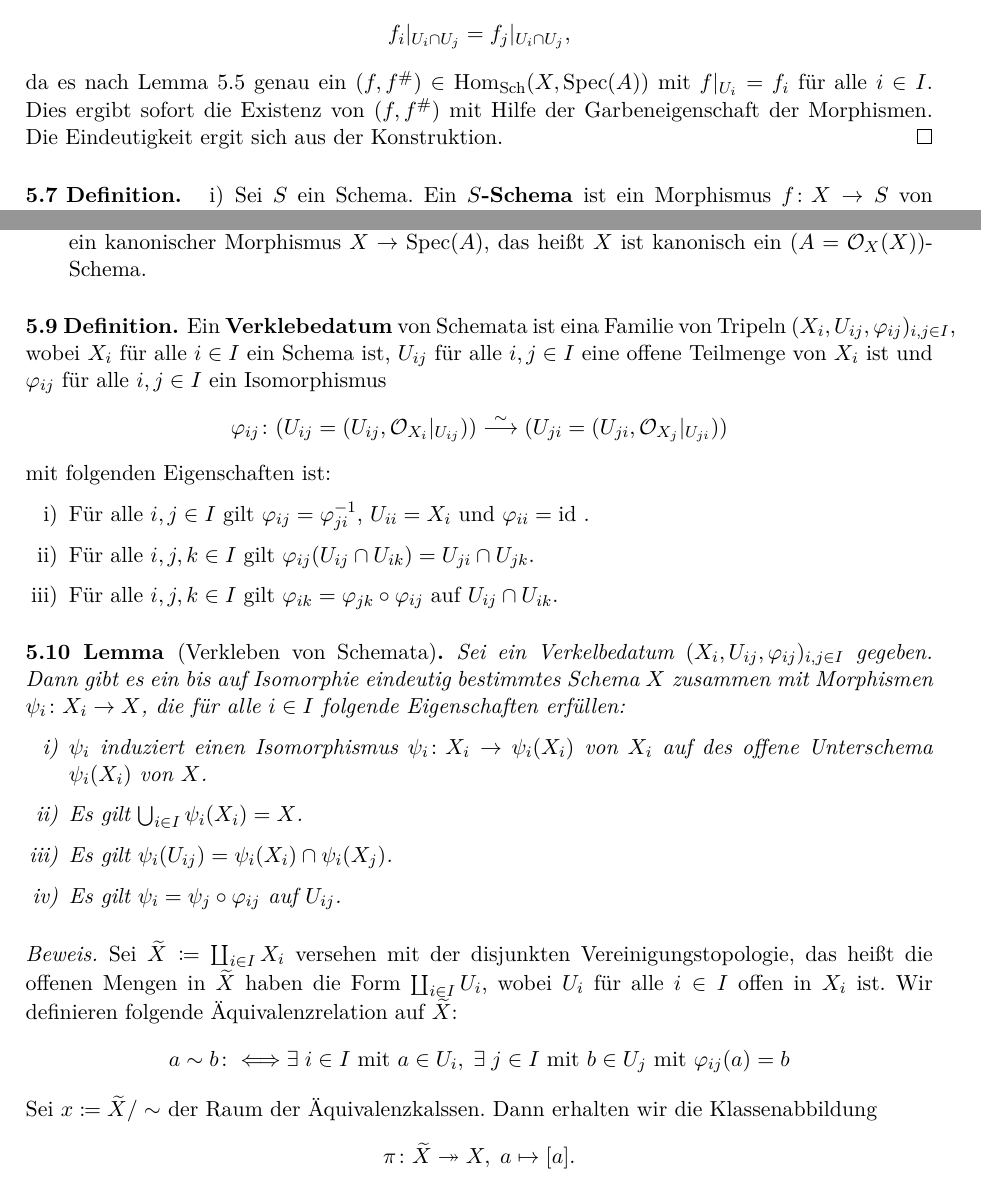
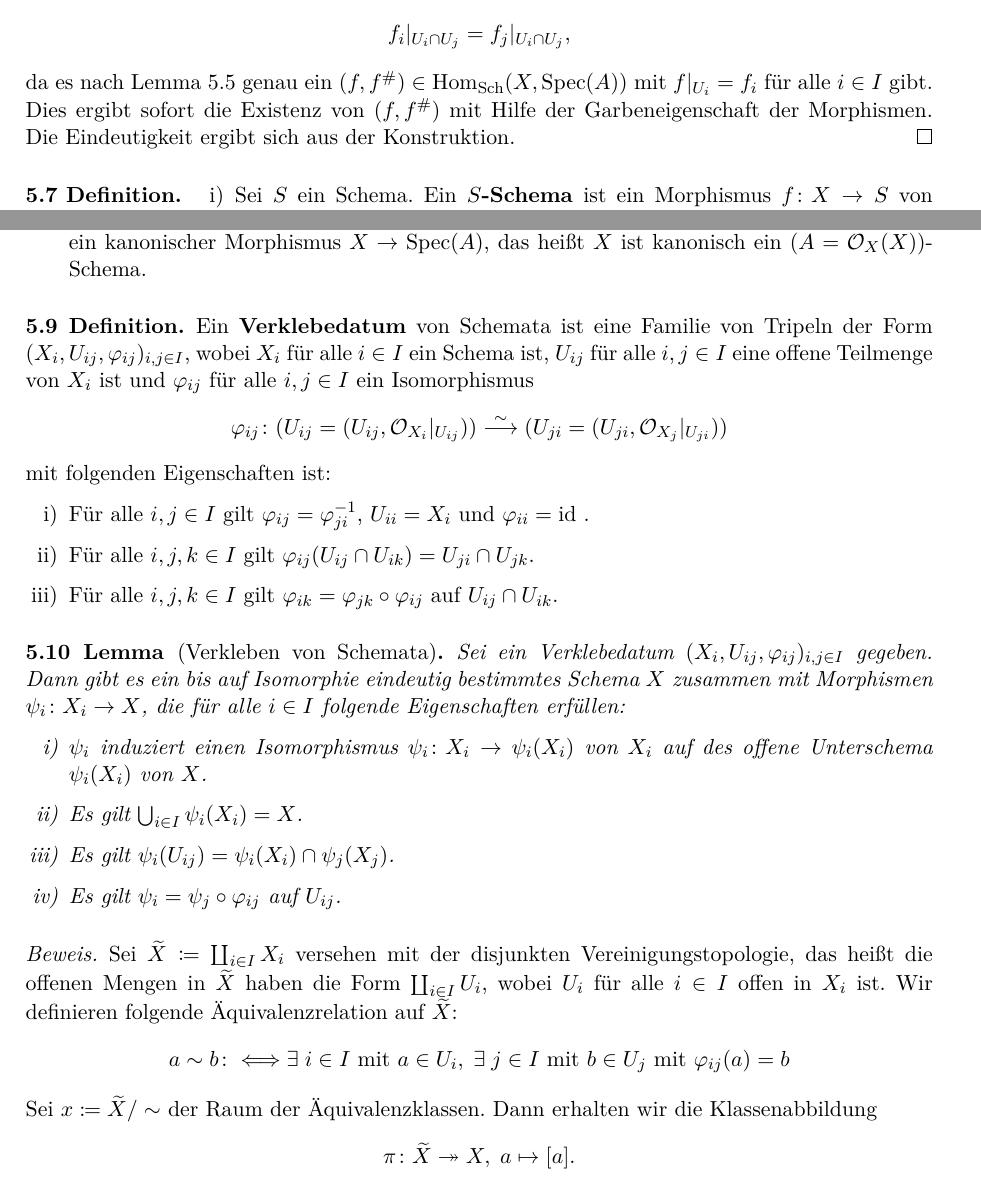
Before and after one commit to ghost91-/algebraische_geometrie_2, a LaTeX book (algebraische_geometrie_2.tex, which reads chapter_5.tex): two parts of pages 25 and 26 of 27, joined at a grey line, cut so that both start at the same text. Compiled offline with pdfLaTeX; an older LaTeX class or package is replaced by its successor.

Commit message:
einige typos (aus dem heutigen Teil) verbessert

```diff
--- a/chapter_5.tex
+++ b/chapter_5.tex
@@ -120,7 +120,7 @@ Schemata sind die Hauptobjekte der algebraischen Geometrie. Sie verallgemeinern
 		\[
 			f_i\vert_{U_i\cap U_j} = f_j\vert_{U_i\cap U_j},
 		\]
-		da es nach Lemma~\ref{lem:5.5} genau ein $(f,f^{\#}) \in \Hom_{\Sch}(X,\Spec(A))$ mit $f\vert_{U_i} = f_i$ für alle $i \in I$. Dies ergibt sofort die Existenz von $(f,f^{\#})$ mit Hilfe der Garbeneigenschaft der Morphismen. Die Eindeutigkeit ergit sich aus der Konstruktion.
+		da es nach Lemma~\ref{lem:5.5} genau ein $(f,f^{\#}) \in \Hom_{\Sch}(X,\Spec(A))$ mit $f\vert_{U_i} = f_i$ für alle $i \in I$ gibt. Dies ergibt sofort die Existenz von $(f,f^{\#})$ mit Hilfe der Garbeneigenschaft der Morphismen. Die Eindeutigkeit ergibt sich aus der Konstruktion.
 	\end{proof}
 \end{prop}
 
@@ -152,7 +152,7 @@ Schemata sind die Hauptobjekte der algebraischen Geometrie. Sie verallgemeinern
 
 \begin{defn}
 \label{defn:5.9}
-	Ein \textbf{Verklebedatum} von Schemata ist eina Familie von Tripeln $(X_i,U_{ij},\varphi_{ij})_{i,j\in I}$, wobei $X_i$ für alle $i \in I$ ein Schema ist, $U_{ij}$ für alle $i,j \in I$ eine offene Teilmenge von $X_i$ ist und $\varphi_{ij}$ für alle $i,j \in I$ ein Isomorphismus
+	Ein \textbf{Verklebedatum} von Schemata ist eine Familie von Tripeln der Form $(X_i,U_{ij},\varphi_{ij})_{i,j\in I}$, wobei $X_i$ für alle $i \in I$ ein Schema ist, $U_{ij}$ für alle $i,j \in I$ eine offene Teilmenge von $X_i$ ist und $\varphi_{ij}$ für alle $i,j \in I$ ein Isomorphismus
 	\[
 		\varphi_{ij} \colon (U_{ij}=(U_{ij},\mco_{X_i}\vert_{U_{ij}})) \simto (U_{ji}=(U_{ji},\mco_{X_j}\vert_{U_{ji}}))
 	\]
@@ -166,11 +166,11 @@ Schemata sind die Hauptobjekte der algebraischen Geometrie. Sie verallgemeinern
 
 \begin{lem}[Verkleben von Schemata]
 \label{lem:5.10}
-	Sei ein Verkelbedatum $(X_i,U_{ij},\varphi_{ij})_{i,j\in I}$ gegeben. Dann gibt es ein bis auf Isomorphie eindeutig bestimmtes Schema $X$ zusammen mit Morphismen $\psi_i \colon X_i \to X$, die für alle $i \in I$ folgende Eigenschaften erfüllen:
+	Sei ein Verklebedatum $(X_i,U_{ij},\varphi_{ij})_{i,j\in I}$ gegeben. Dann gibt es ein bis auf Isomorphie eindeutig bestimmtes Schema $X$ zusammen mit Morphismen $\psi_i \colon X_i \to X$, die für alle $i \in I$ folgende Eigenschaften erfüllen:
 	\begin{enumerate}[i)]
 		\item $\psi_i$ induziert einen Isomorphismus $\psi_i \colon X_i \to \psi_i(X_i)$ von $X_i$ auf des offene Unterschema $\psi_i(X_i)$ von $X$.
 		\item Es gilt $\bigcup_{i \in I} \psi_i(X_i) = X$.
-		\item Es gilt $\psi_i(U_{ij}) = \psi_i(X_i) \cap \psi_i(X_j)$.
+		\item Es gilt $\psi_i(U_{ij}) = \psi_i(X_i) \cap \psi_j(X_j)$.
 		\item Es gilt $\psi_i = \psi_j \circ \varphi_{ij}$ auf $U_{ij}$.
 	\end{enumerate}
 	\begin{proof}
@@ -178,7 +178,7 @@ Schemata sind die Hauptobjekte der algebraischen Geometrie. Sie verallgemeinern
 		\begin{align*}
 			a \sim b \colon\Longleftrightarrow \exists \;i \in I \text{ mit } a \in U_i,\; \exists \;j \in I \text{ mit } b \in U_j \text{ mit } \varphi_{ij}(a) = b
 		\end{align*}
-		Sei $x \coloneqq \widetilde{X}/\sim$ der Raum der Äquivalenzkalssen. Dann erhalten wir die Klassenabbildung
+		Sei $x \coloneqq \widetilde{X}/\sim$ der Raum der Äquivalenzklassen. Dann erhalten wir die Klassenabbildung
 		\[
 			\pi\colon \widetilde{X} \twoheadrightarrow X,\; a \mapsto [a].
 		\]
```
Also changed, not shown: algebraische_geometrie_2.pdf, chapter_5.tex (4 more changed lines).
